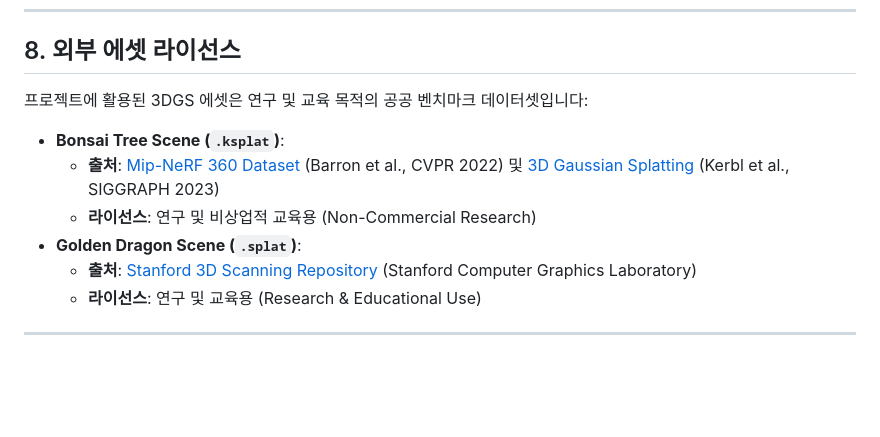
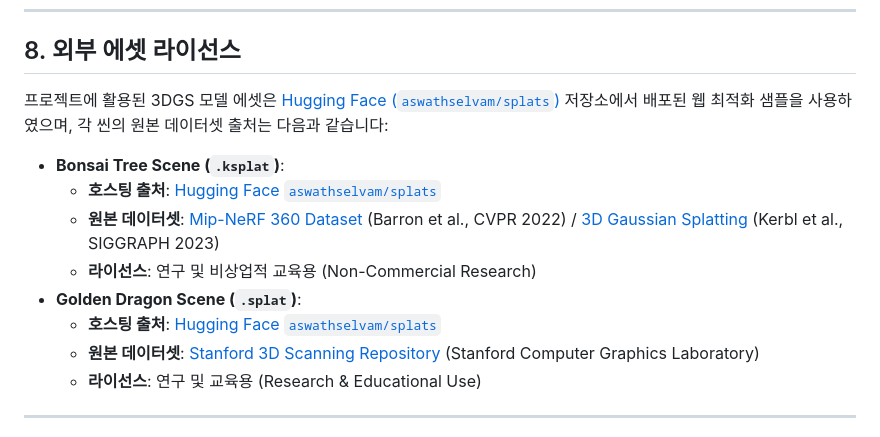
Before and after one commit to kimhohyeon0324/WebXR-3DGS-Viewer, a Markdown page: README.md, the part around the change. Drawn GitHub-style; blank space fills up the shorter version.

Commit message:
docs: credit Hugging Face (aswathselvam/splats) as asset hosting source

```diff
--- a/README.md
+++ b/README.md
@@ -167,13 +167,15 @@ npm run build
 
 ## 8. 외부 에셋 라이선스
 
-프로젝트에 활용된 3DGS 에셋은 연구 및 교육 목적의 공공 벤치마크 데이터셋입니다:
+프로젝트에 활용된 3DGS 모델 에셋은 [Hugging Face (`aswathselvam/splats`)](https://huggingface.co/aswathselvam/splats) 저장소에서 배포된 웹 최적화 샘플을 사용하였으며, 각 씬의 원본 데이터셋 출처는 다음과 같습니다:
 
 * **Bonsai Tree Scene (`.ksplat`)**:
-  - **출처**: [Mip-NeRF 360 Dataset](https://jonbarron.info/mipnerf360/) (Barron et al., CVPR 2022) 및 [3D Gaussian Splatting](https://repo-sam.inria.fr/fungraph/3d-gaussian-splatting/) (Kerbl et al., SIGGRAPH 2023)
+  - **호스팅 출처**: [Hugging Face `aswathselvam/splats`](https://huggingface.co/aswathselvam/splats/blob/main/bonsai_trimmed.ksplat)
+  - **원본 데이터셋**: [Mip-NeRF 360 Dataset](https://jonbarron.info/mipnerf360/) (Barron et al., CVPR 2022) / [3D Gaussian Splatting](https://repo-sam.inria.fr/fungraph/3d-gaussian-splatting/) (Kerbl et al., SIGGRAPH 2023)
   - **라이선스**: 연구 및 비상업적 교육용 (Non-Commercial Research)
 * **Golden Dragon Scene (`.splat`)**:
-  - **출처**: [Stanford 3D Scanning Repository](http://graphics.stanford.edu/data/3Dscanrep/) (Stanford Computer Graphics Laboratory)
+  - **호스팅 출처**: [Hugging Face `aswathselvam/splats`](https://huggingface.co/aswathselvam/splats/blob/main/dragon.splat)
+  - **원본 데이터셋**: [Stanford 3D Scanning Repository](http://graphics.stanford.edu/data/3Dscanrep/) (Stanford Computer Graphics Laboratory)
   - **라이선스**: 연구 및 교육용 (Research & Educational Use)
 
 ---
```
